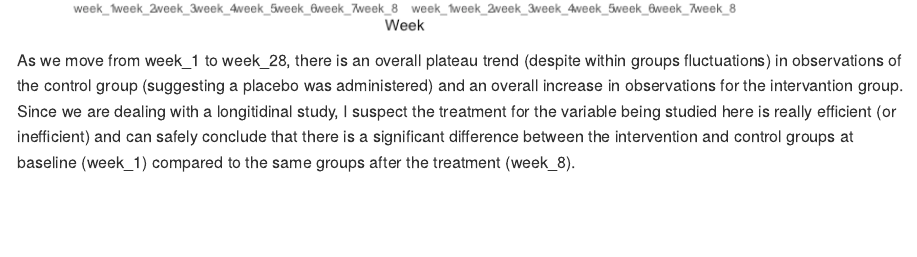
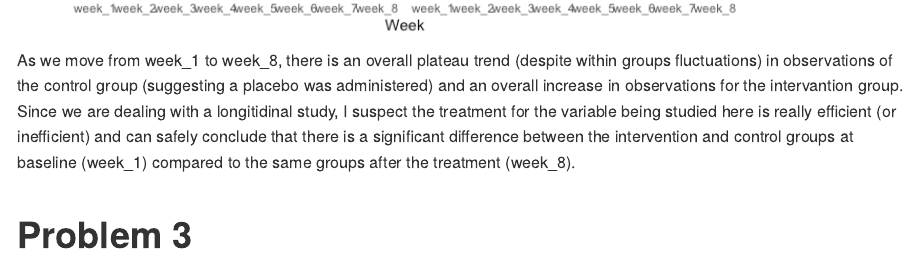
Before and after one commit to mugenzi93/p8105_hw5_cm3928, an R Markdown document (p8105_hw5_cm3928.Rmd): the page in a window 1100 px wide, from 8010 px down. The pictures show the output file p8105_hw5_cm3928.md that the author committed with the source, drawn offline in the style of GitHub.

Commit message:
correcting typo

````diff
--- a/p8105_hw5_cm3928.Rmd
+++ b/p8105_hw5_cm3928.Rmd
@@ -99,4 +99,7 @@ data %>%
 
 ```
 
-As we move from week_1 to week_28, there is an overall plateau trend (despite within groups fluctuations) in observations of the control group (suggesting a placebo was administered) and an overall increase in observations for the intervantion group. Since we are dealing with a longitidinal study, I suspect the treatment for the variable being studied here is really efficient (or inefficient) and can safely conclude that there is a significant difference between the intervention and control groups at baseline (week_1) compared to the same groups after the treatment (week_8).
+As we move from week_1 to week_8, there is an overall plateau trend (despite within groups fluctuations) in observations of the control group (suggesting a placebo was administered) and an overall increase in observations for the intervantion group. Since we are dealing with a longitidinal study, I suspect the treatment for the variable being studied here is really efficient (or inefficient) and can safely conclude that there is a significant difference between the intervention and control groups at baseline (week_1) compared to the same groups after the treatment (week_8).
+
+
+# Problem 3
````
Also changed, not shown: p8105_hw5_cm3928.md.
